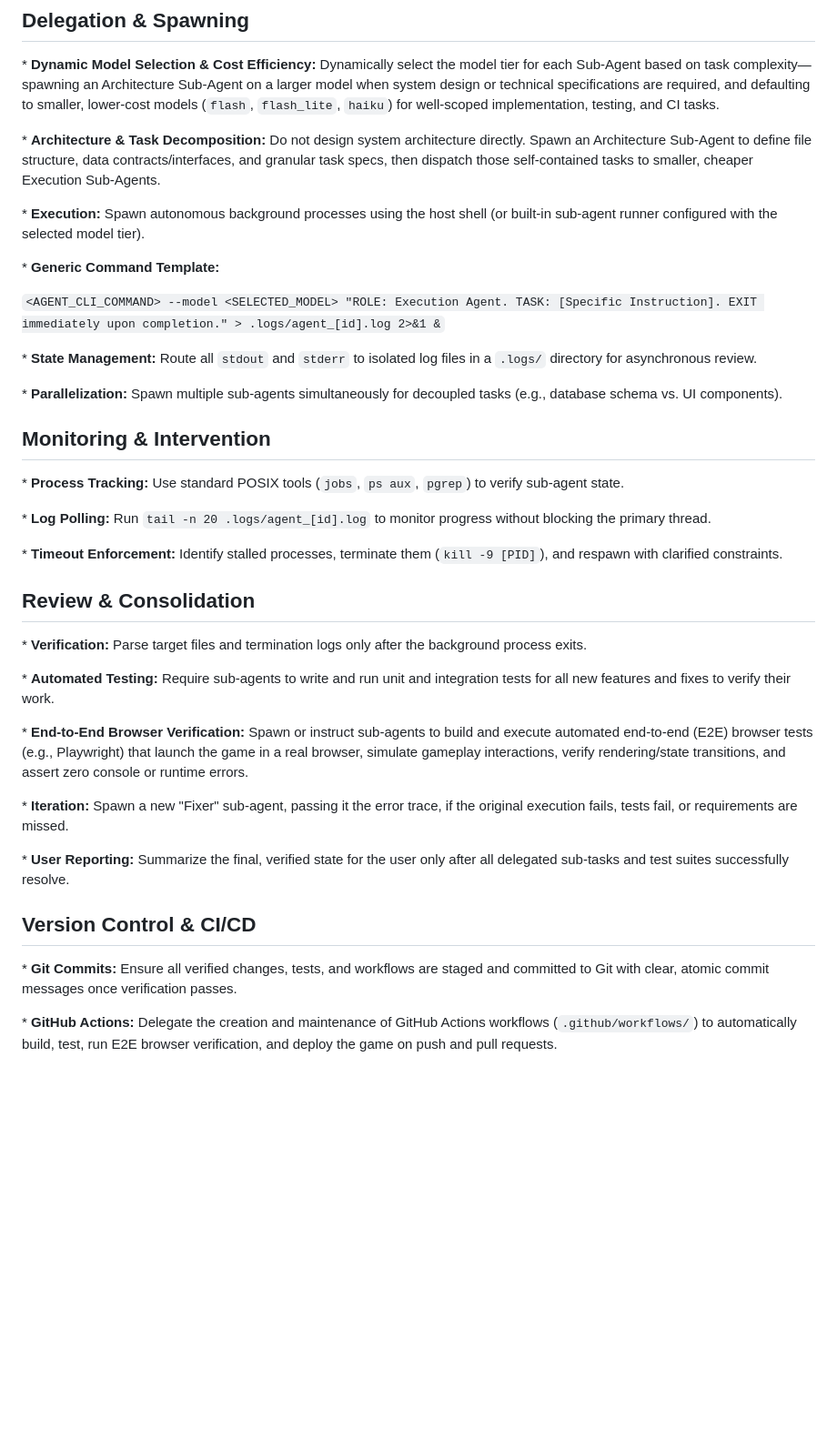
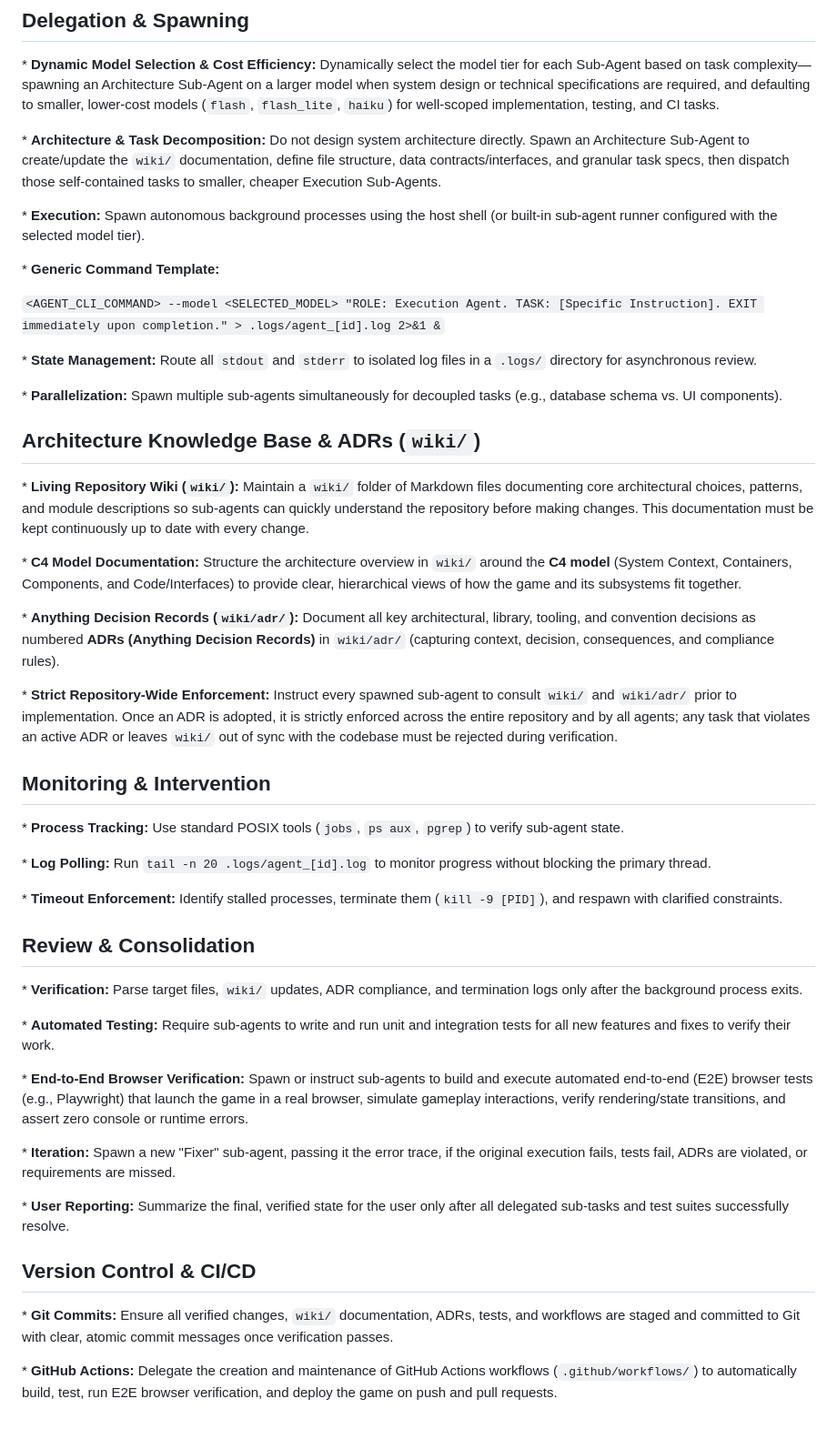
Before and after one commit to reynish/ogsnow, a Markdown page: AGENTS.md, the part around the change. Shown at 91% size. Rendered like a GitHub page; blank space fills up the shorter version.

Commit message:
docs: add C4 wiki documentation and ADR enforcement rules to AGENTS.md

```diff
--- a/AGENTS.md
+++ b/AGENTS.md
@@ -16,7 +16,7 @@
 
 \* **Dynamic Model Selection &amp; Cost Efficiency:** Dynamically select the model tier for each Sub-Agent based on task complexity—spawning an Architecture Sub-Agent on a larger model when system design or technical specifications are required, and defaulting to smaller, lower-cost models (`flash`, `flash_lite`, `haiku`) for well-scoped implementation, testing, and CI tasks.
 
-\* **Architecture &amp; Task Decomposition:** Do not design system architecture directly. Spawn an Architecture Sub-Agent to define file structure, data contracts/interfaces, and granular task specs, then dispatch those self-contained tasks to smaller, cheaper Execution Sub-Agents.
+\* **Architecture &amp; Task Decomposition:** Do not design system architecture directly. Spawn an Architecture Sub-Agent to create/update the `wiki/` documentation, define file structure, data contracts/interfaces, and granular task specs, then dispatch those self-contained tasks to smaller, cheaper Execution Sub-Agents.
 
 \* **Execution:** Spawn autonomous background processes using the host shell (or built-in sub-agent runner configured with the selected model tier).
 
@@ -28,6 +28,16 @@
 
 \* **Parallelization:** Spawn multiple sub-agents simultaneously for decoupled tasks (e.g., database schema vs. UI components).
 
+## Architecture Knowledge Base &amp; ADRs (`wiki/`)
+
+\* **Living Repository Wiki (`wiki/`):** Maintain a `wiki/` folder of Markdown files documenting core architectural choices, patterns, and module descriptions so sub-agents can quickly understand the repository before making changes. This documentation must be kept continuously up to date with every change.
+
+\* **C4 Model Documentation:** Structure the architecture overview in `wiki/` around the **C4 model** (System Context, Containers, Components, and Code/Interfaces) to provide clear, hierarchical views of how the game and its subsystems fit together.
+
+\* **Anything Decision Records (`wiki/adr/`):** Document all key architectural, library, tooling, and convention decisions as numbered **ADRs (Anything Decision Records)** in `wiki/adr/` (capturing context, decision, consequences, and compliance rules).
+
+\* **Strict Repository-Wide Enforcement:** Instruct every spawned sub-agent to consult `wiki/` and `wiki/adr/` prior to implementation. Once an ADR is adopted, it is strictly enforced across the entire repository and by all agents; any task that violates an active ADR or leaves `wiki/` out of sync with the codebase must be rejected during verification.
+
 ## Monitoring &amp; Intervention
 
 \* **Process Tracking:** Use standard POSIX tools (`jobs`, `ps aux`, `pgrep`) to verify sub-agent state.
@@ -38,18 +48,18 @@
 
 ## Review &amp; Consolidation
 
-\* **Verification:** Parse target files and termination logs only after the background process exits.
+\* **Verification:** Parse target files, `wiki/` updates, ADR compliance, and termination logs only after the background process exits.
 
 \* **Automated Testing:** Require sub-agents to write and run unit and integration tests for all new features and fixes to verify their work.
 
 \* **End-to-End Browser Verification:** Spawn or instruct sub-agents to build and execute automated end-to-end (E2E) browser tests (e.g., Playwright) that launch the game in a real browser, simulate gameplay interactions, verify rendering/state transitions, and assert zero console or runtime errors.
 
-\* **Iteration:** Spawn a new "Fixer" sub-agent, passing it the error trace, if the original execution fails, tests fail, or requirements are missed.
+\* **Iteration:** Spawn a new "Fixer" sub-agent, passing it the error trace, if the original execution fails, tests fail, ADRs are violated, or requirements are missed.
 
 \* **User Reporting:** Summarize the final, verified state for the user only after all delegated sub-tasks and test suites successfully resolve.
 
 ## Version Control &amp; CI/CD
 
-\* **Git Commits:** Ensure all verified changes, tests, and workflows are staged and committed to Git with clear, atomic commit messages once verification passes.
+\* **Git Commits:** Ensure all verified changes, `wiki/` documentation, ADRs, tests, and workflows are staged and committed to Git with clear, atomic commit messages once verification passes.
 
 \* **GitHub Actions:** Delegate the creation and maintenance of GitHub Actions workflows (`.github/workflows/`) to automatically build, test, run E2E browser verification, and deploy the game on push and pull requests.
```
